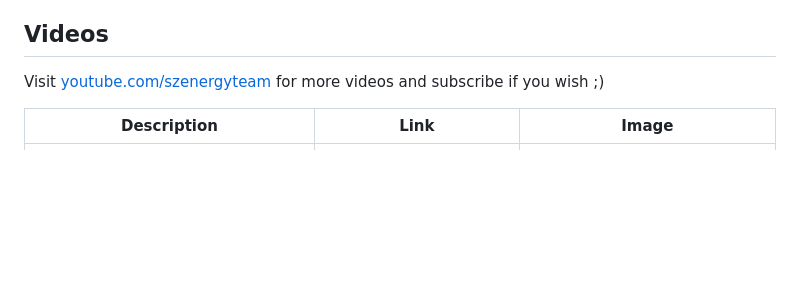
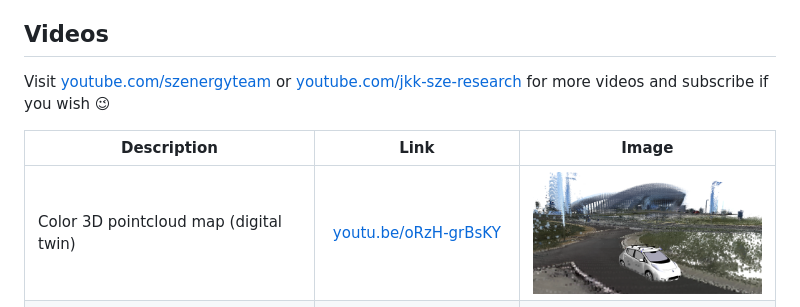
Before and after one commit to szenergy/szenergy-public-resources, a Markdown page: README.md, the part around one of its changes. Rendered like a GitHub page; pictures changed too: img/vid-digital-twin-small.png (added); blank space fills up the shorter version.

Commit message:
Added 3D RGB pointcloud video

```diff
--- a/README.md
+++ b/README.md
@@ -55,10 +55,11 @@ Follow [this link](https://github.com/search?q=topic%3Adriver+fork%3Atrue+org%3A
 
 ## Videos
 
-Visit [youtube.com/szenergyteam](https://www.youtube.com/szenergyteam) for more videos and subscribe if you wish ;)
+Visit [youtube.com/szenergyteam](https://www.youtube.com/szenergyteam) or [youtube.com/jkk-sze-research](https://www.youtube.com/jkk-sze-research) for more videos and subscribe if you wish :wink:
 
 | Description  | Link  | Image  |
 |-|:-:|:-:|
+| Color 3D pointcloud map (digital twin) | [youtu.be/oRzH-grBsKY](https://www.youtube.com/watch?v=oRzH-grBsKY)  | ![vl](img/vid-digital-twin-small.png)  |
 | Visualization of rosbag LIDAR data  | [youtu.be/Y2d54KxOrNI](https://www.youtube.com/watch?v=Y2d54KxOrNI)  | ![vl](img/vid-lidar-data-small.png)  |
 | Pointcloud of the Széchenyi Campus (Győr, Hungary)  | [youtu.be/kTf-VvokQH8](https://www.youtube.com/watch?v=kTf-VvokQH8)  | ![vl](img/pointcloud-small.png) |
 | Explanatory video about the autonomous model vehicle (2018)  | [youtu.be/zWccR52v7JU](https://www.youtube.com/watch?v=zWccR52v7JU)  | ![vl](img/vid-model-2018-small.png)  |
```
Also changed, not shown: other parts of README.md (+0 -1 lines).
